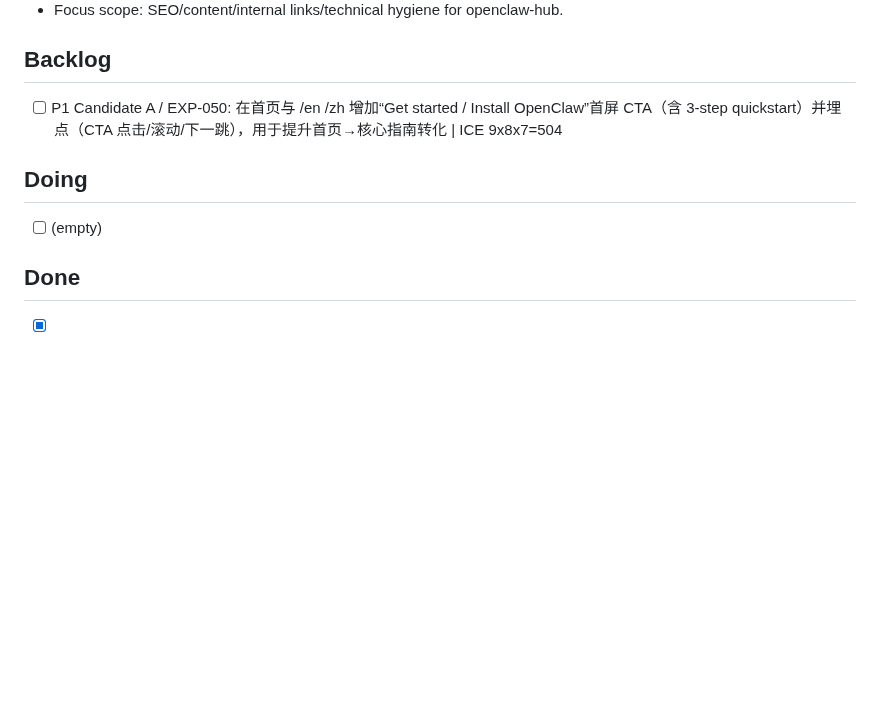
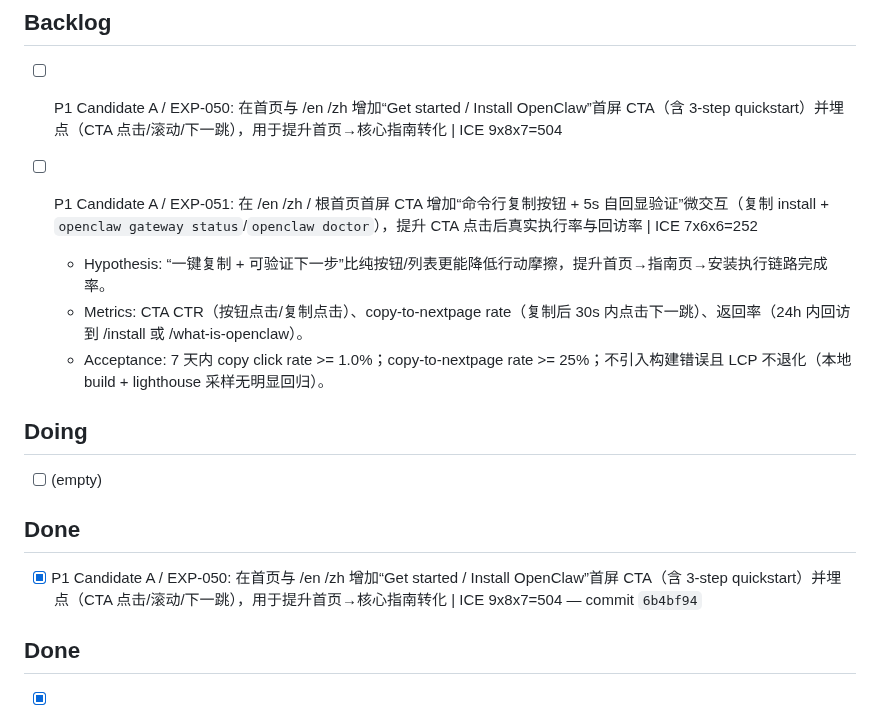
Before and after one commit to duoglas/openclaw-hub, a Markdown page: GROWTH_QUEUE.md, the part around the change. GitHub-like rendering; blank space fills up the shorter version.

Commit message:
chore(growth): mark EXP-050 done and log shipped result

```diff
--- a/GROWTH_QUEUE.md
+++ b/GROWTH_QUEUE.md
@@ -13,8 +13,16 @@ Manager: main session
 ## Backlog
 - [ ] P1 Candidate A / EXP-050: 在首页与 /en /zh 增加“Get started / Install OpenClaw”首屏 CTA（含 3-step quickstart）并埋点（CTA 点击/滚动/下一跳），用于提升首页→核心指南转化 | ICE 9x8x7=504
 
+- [ ] P1 Candidate A / EXP-051: 在 /en /zh / 根首页首屏 CTA 增加“命令行复制按钮 + 5s 自回显验证”微交互（复制 install + `openclaw gateway status`/`openclaw doctor`），提升 CTA 点击后真实执行率与回访率 | ICE 7x6x6=252
+  - Hypothesis: “一键复制 + 可验证下一步”比纯按钮/列表更能降低行动摩擦，提升首页→指南页→安装执行链路完成率。
+  - Metrics: CTA CTR（按钮点击/复制点击）、copy-to-nextpage rate（复制后 30s 内点击下一跳）、返回率（24h 内回访到 /install 或 /what-is-openclaw）。
+  - Acceptance: 7 天内 copy click rate >= 1.0%；copy-to-nextpage rate >= 25%；不引入构建错误且 LCP 不退化（本地 build + lighthouse 采样无明显回归）。
+
 ## Doing
 - [ ] (empty)
+
+## Done
+- [x] P1 Candidate A / EXP-050: 在首页与 /en /zh 增加“Get started / Install OpenClaw”首屏 CTA（含 3-step quickstart）并埋点（CTA 点击/滚动/下一跳），用于提升首页→核心指南转化 | ICE 9x8x7=504 — commit `6b4bf94`
 
 ## Done
 - [x] P1 Candidate A / EXP-049: 发布“OpenClaw `web_search` 500：工具同名冲突与参数约束修复”中英双语教程，覆盖 web_search 500 / tool schema conflict 高意图检索，并补齐 3 条高相关内链 | ICE 8x7x8=448 — commit `8032e37`
```
Also changed, not shown: EXPERIMENT_LOG.md (+5 -5 lines).
